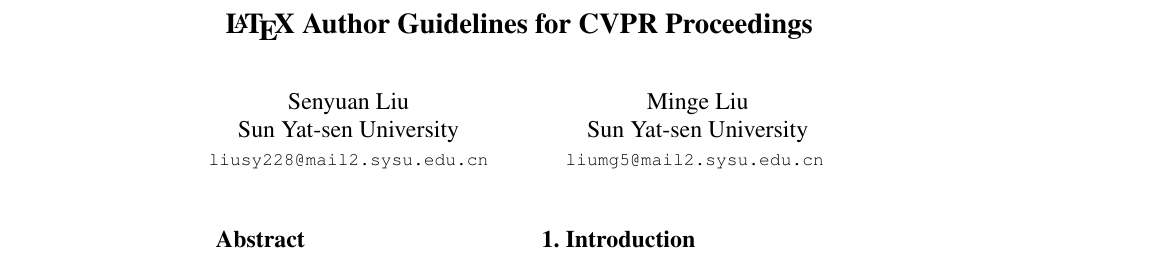
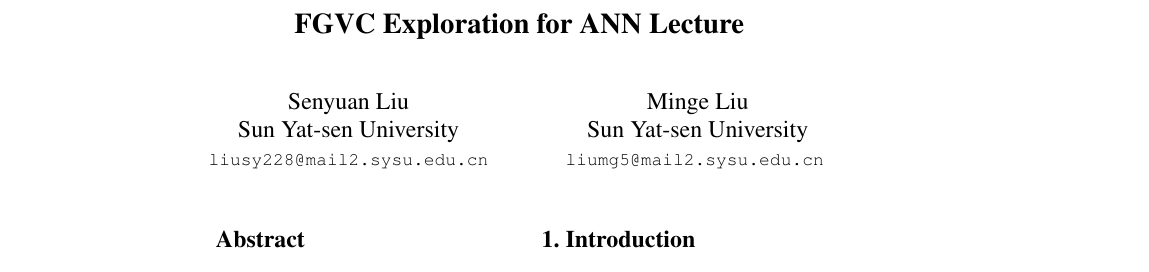
Before and after one commit to Myocardial-infarction-Jerry/DL2024_proj, a LaTeX paper (paper/main.tex): part of page 1 of 4, cut at the place of the change. Compiled offline with pdfLaTeX.

Commit message:
Update main.tex

```diff
--- a/paper/main.tex
+++ b/paper/main.tex
@@ -11,10 +11,10 @@
 \usepackage[pagebackref,breaklinks,colorlinks,citecolor=cvprblue]{hyperref}
 
 \def\paperID{*****}
-\def\confName{CVPR}
+\def\confName{ANN}
 \def\confYear{2024}
 
-\title{\LaTeX\ Author Guidelines for \confName~Proceedings}
+\title{FGVC Exploration for \confName~Lecture}
 
 \author{
 Senyuan Liu\\
```
